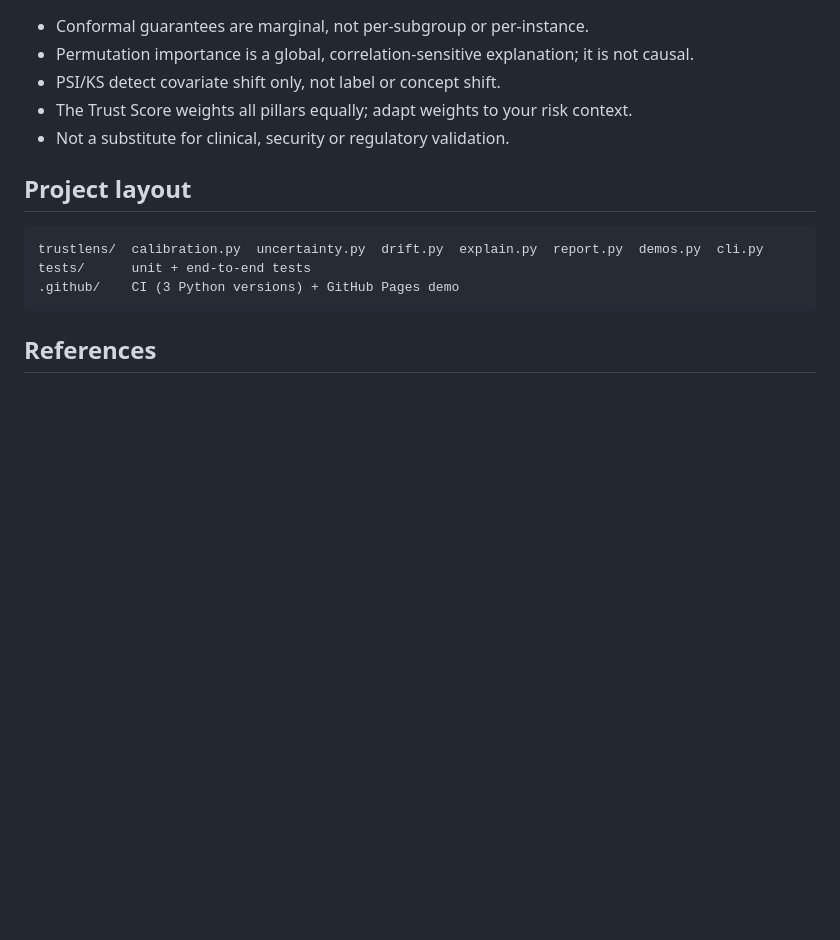
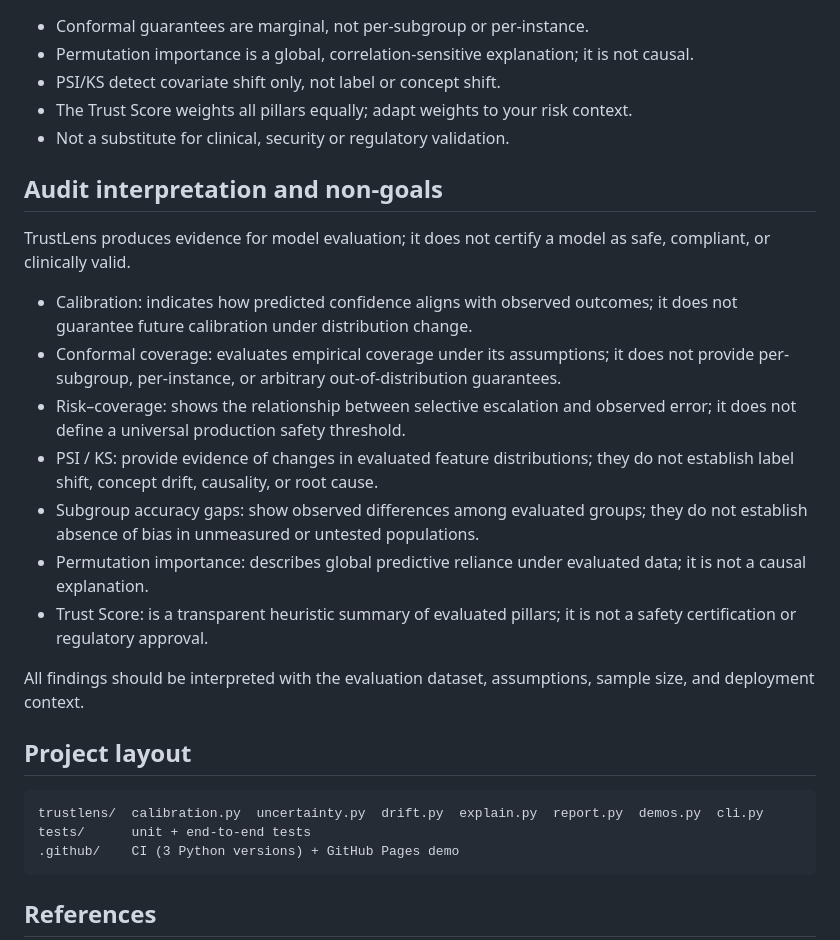
Before and after one commit to fatehabderrahim189-prog/TrustLens, a Markdown page: README.md, the part around the change. GitHub-like rendering; blank space fills up the shorter version.

Commit message:
docs: clarify audit interpretation and non-goals
Added section on audit interpretation and non-goals, clarifying the limitations of TrustLens in model evaluation.

````diff
--- a/README.md
+++ b/README.md
@@ -75,6 +75,22 @@ Open `reports/index.html` after running the demo (also published via GitHub Page
 - The Trust Score weights all pillars equally; adapt weights to your risk context.
 - Not a substitute for clinical, security or regulatory validation.
 
+## Audit interpretation and non-goals
+
+TrustLens produces evidence for model evaluation; it does not certify a model as safe, compliant, or clinically valid.
+
+- Calibration: indicates how predicted confidence aligns with observed outcomes; it does not guarantee future calibration under distribution change.
+- Conformal coverage: evaluates empirical coverage under its assumptions; it does not provide per-subgroup, per-instance, or arbitrary out-of-distribution guarantees.
+- Risk–coverage: shows the relationship between selective escalation and observed error; it does not define a universal production safety threshold.
+- PSI / KS: provide evidence of changes in evaluated feature distributions; they do not establish label shift, concept drift, causality, or root cause.
+- Subgroup accuracy gaps: show observed differences among evaluated groups; they do not establish absence of bias in unmeasured or untested populations.
+- Permutation importance: describes global predictive reliance under evaluated data; it is not a causal explanation.
+- Trust Score: is a transparent heuristic summary of evaluated pillars; it is not a safety certification or regulatory approval.
+
+All findings should be interpreted with the evaluation dataset, assumptions, sample size, and deployment context.
+
+
+
 ## Project layout
 
 ```
````
